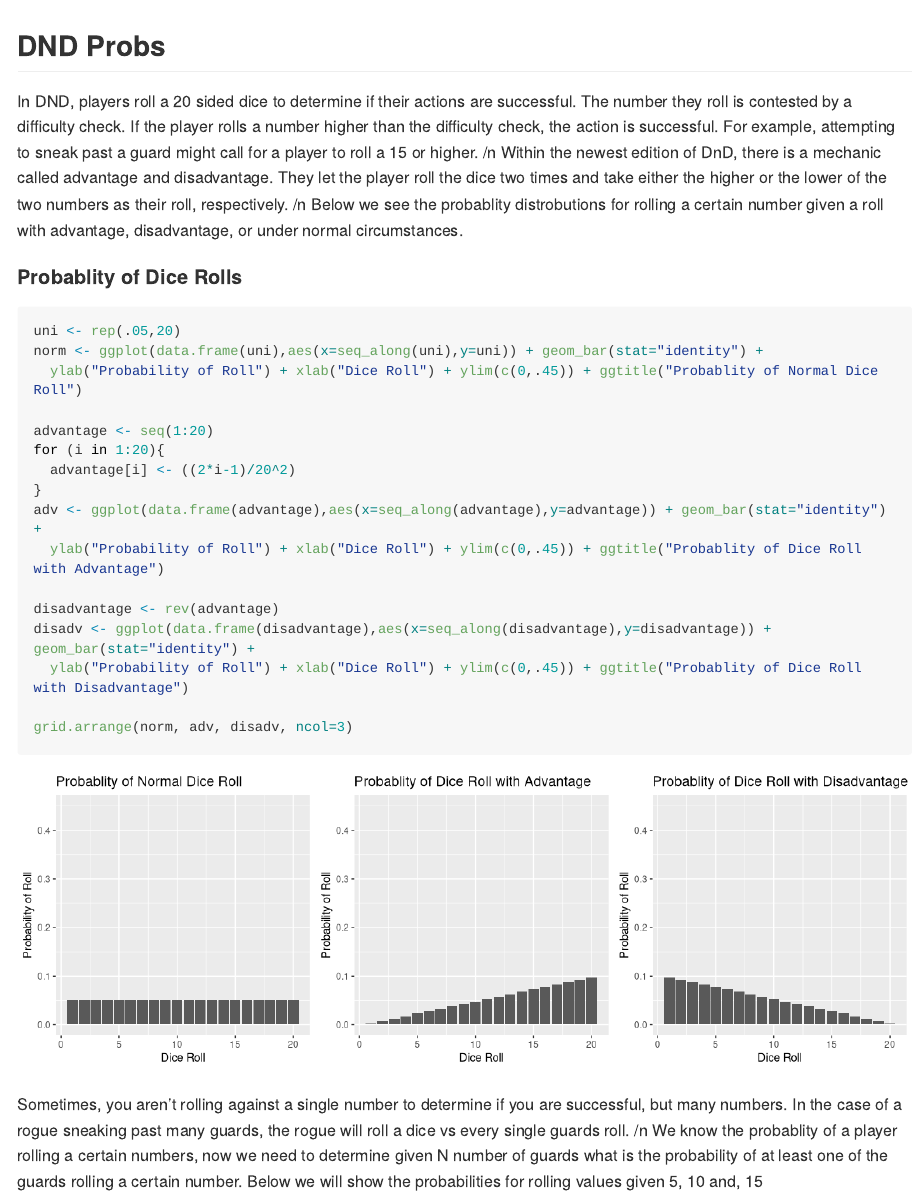
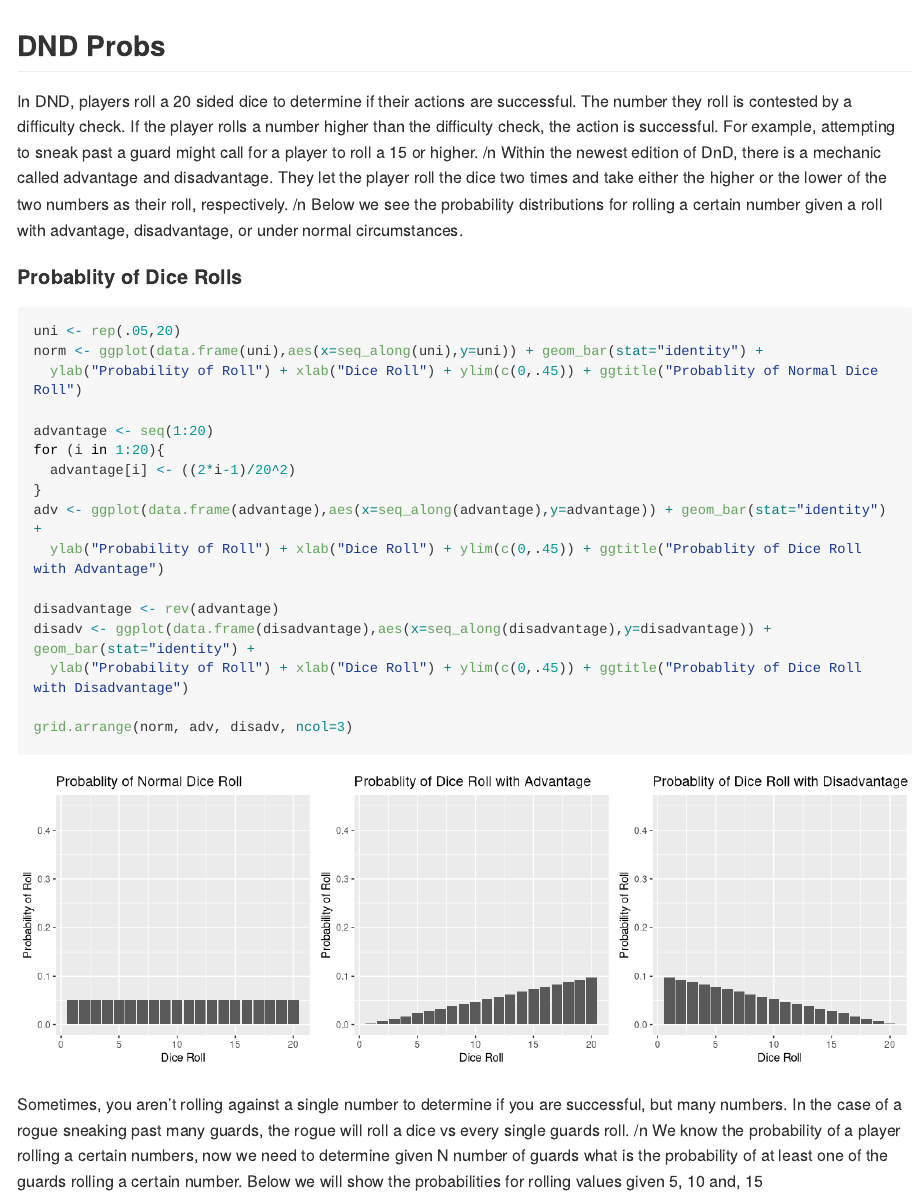
Before and after one commit to clouise/DnD-R-Probs, an R Markdown document (DNDProbs.Rmd): the page in a window 1100 px wide, from its top. Rendered offline with R 4.5, knitr and Pandoc, with nearby package versions; long lines of code are wrapped; common packages that the code uses without loading them are loaded.

Commit message:
Fix spelling

````diff
--- a/DNDProbs.Rmd
+++ b/DNDProbs.Rmd
@@ -11,7 +11,7 @@ library(gridExtra)
 ## DND Probs
 In DND, players roll a 20 sided dice to determine if their actions are successful. The number they roll is contested by a difficulty check. If the player rolls a number higher than the difficulty check, the action is successful. For example, attempting to sneak past a guard might call for a player to roll a 15 or higher. /n
 Within the newest edition of DnD, there is a mechanic called advantage and disadvantage. They let the player roll the dice two times and take either the higher or the lower of the two numbers as their roll, respectively. /n
-Below we see the probablity distrobutions for rolling a certain number given a roll with advantage, disadvantage, or under normal circumstances.
+Below we see the probability distributions for rolling a certain number given a roll with advantage, disadvantage, or under normal circumstances.
 
 #### Probablity of Dice Rolls
 ```{r Dice_Distros, fig.width=12, fig.height=4}
@@ -34,7 +34,7 @@ grid.arrange(norm, adv, disadv, ncol=3)
 ```
 
 Sometimes, you aren't rolling against a single number to determine if you are successful, but many numbers. In the case of a rogue sneaking past many guards, the rogue will roll a dice vs every single guards roll. /n
-We know the probablity of a player rolling a certain numbers, now we need to determine given N number of guards what is the probability of at least one of the guards rolling a certain number. Below we will show the probabilities for rolling values given 5, 10 and, 15
+We know the probability of a player rolling a certain numbers, now we need to determine given N number of guards what is the probability of at least one of the guards rolling a certain number. Below we will show the probabilities for rolling values given 5, 10 and, 15
 
 ``` {r guards, fig.width=12, fig.height=4}
 num_guards <- 5
````
